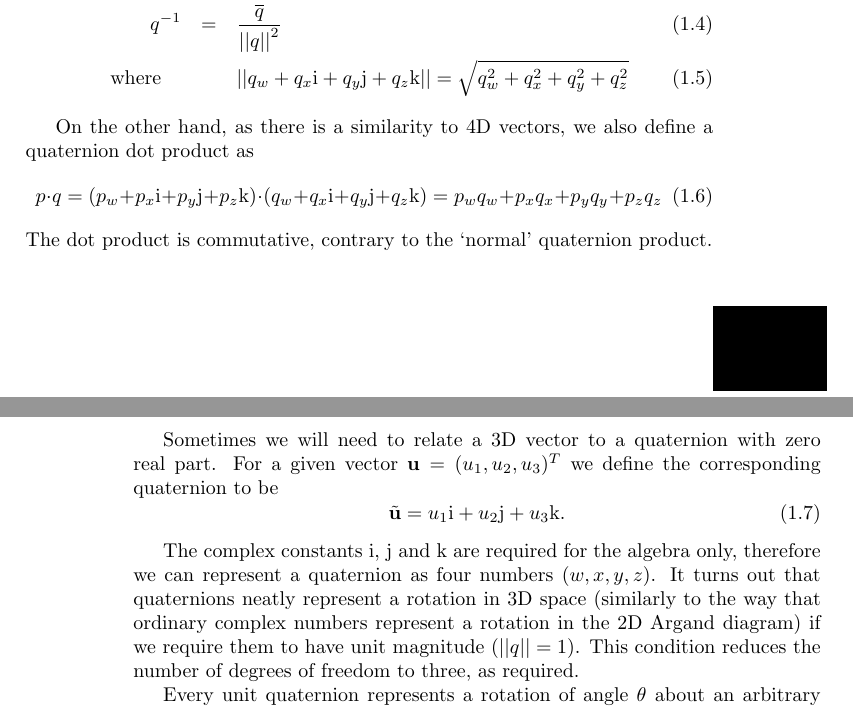
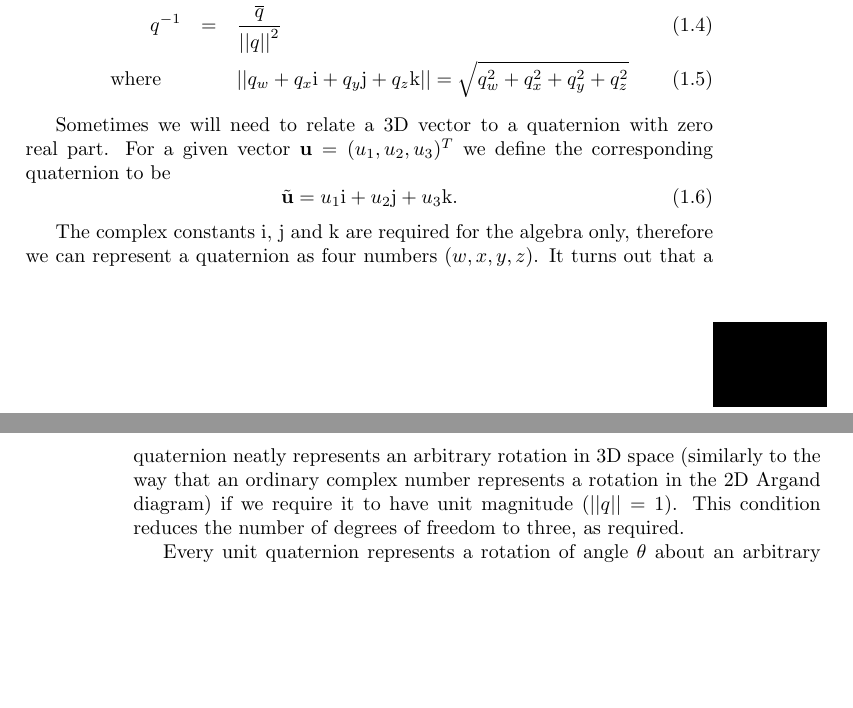
Before and after one commit to ept/maniation, a LaTeX thesis (diss.tex, which reads quaternions.tex): two parts of pages 3 and 4 of 30, joined at a grey line, cut so that both start at the same text, the shorter picture padded with empty space. Compiled offline with pdfLaTeX.

Commit message:
Re-wordings and adjustments of labels.
git-svn-id: file:///Users/martin/Documents/svnrepo/trunk/martin/text/university/part2project@1413 3ab4d77f-209f-454f-af32-ffe4b78d429c

```diff
--- a/quaternions.tex
+++ b/quaternions.tex
@@ -50,15 +50,6 @@ complex numbers, these are given respectively by
     \sqrt{q_w^2 + q_x^2 + q_y^2 + q_z^2}
 \end{eqnarray}
 
-On the other hand, as there is a similarity to 4D vectors, we also define a
-quaternion dot product as
-\begin{equation}
-\q{p}\cdot\q{q} =
-    (p_w + p_x\qi + p_y\qj + p_z\qk)\cdot (q_w + q_x\qi + q_y\qj + q_z\qk) =
-    p_w q_w + p_x q_x + p_y q_y + p_z q_z
-\end{equation}
-The dot product is commutative, contrary to the `normal' quaternion product.
-
 Sometimes we will need to relate a 3D vector to a quaternion with zero real part.
 For a given vector $\ve{u} = (u_1, u_2, u_3)^T$ we define the corresponding
 quaternion to be
@@ -68,11 +59,11 @@ quaternion to be
 \end{equation}
 
 The complex constants \qi{}, \qj{} and \qk{} are required for the algebra
-only, therefore we can represent a quaternion as four numbers $(w,x,y,z)$. It turns out that
-quaternions neatly represent a rotation in 3D space (similarly to the way that ordinary complex
-numbers represent a rotation in the 2D Argand diagram) if we require them to have unit
-magnitude ($\norm{\q{q}} = 1$).  This condition reduces the number of degrees of freedom to three,
-as required.
+only, therefore we can represent a quaternion as four numbers $(w,x,y,z)$. It turns out that a
+quaternion neatly represents an arbitrary rotation in 3D space (similarly to the way that an
+ordinary complex number represents a rotation in the 2D Argand diagram) if we require it to have
+unit magnitude ($\norm{\q{q}} = 1$).  This condition reduces the number of degrees of freedom to
+three, as required.
 
 Every unit quaternion represents a rotation of angle $\theta$ about an arbitrary axis.
 If the axis passes through the origin and has a direction given by the vector
```
Also changed, not shown: quaternions.tex (13 more changed lines).
